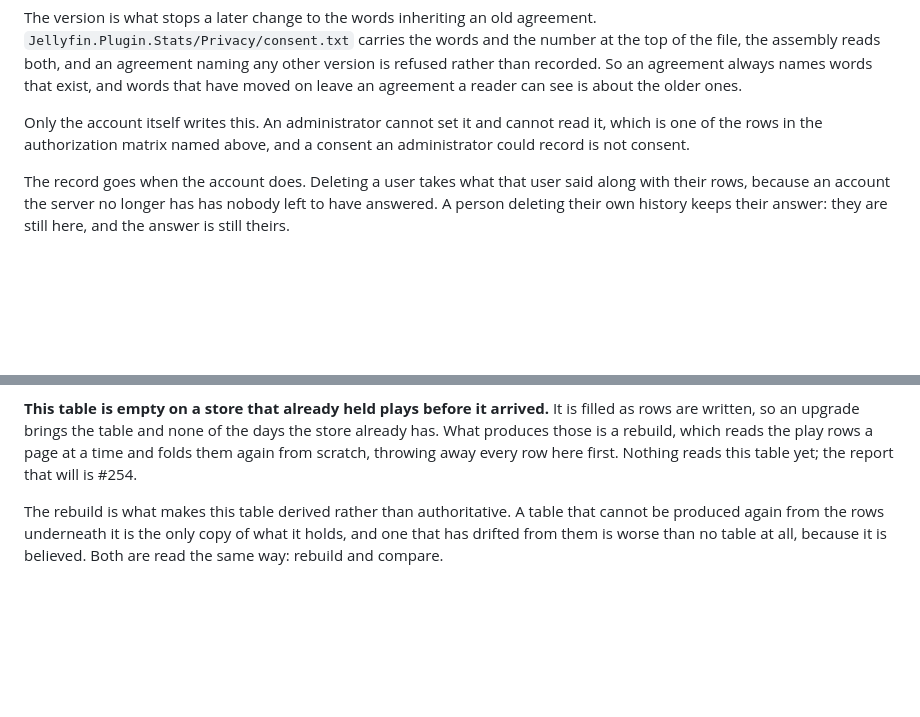
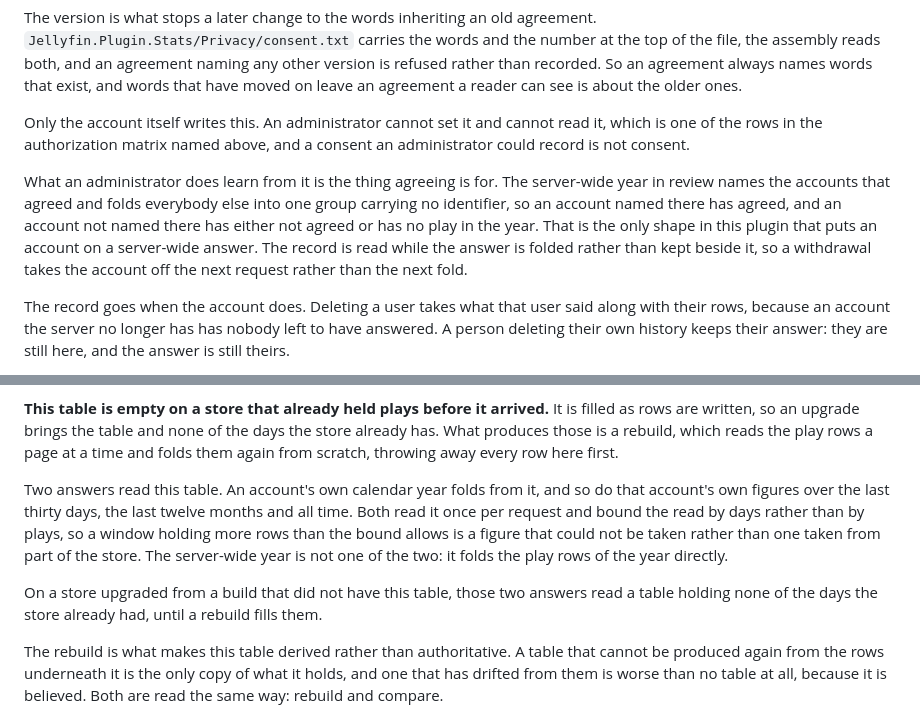
Before and after one commit to Flowfin/jellyfin-plugin-stats, a Markdown page: docs/what-is-stored.md, 2 parts joined by grey strips. Drawn GitHub-style; blank space fills up the shorter version.

```diff
--- a/docs/what-is-stored.md
+++ b/docs/what-is-stored.md
@@ -168,6 +168,15 @@ Only the account itself writes this. An administrator cannot set it and cannot
 read it, which is one of the rows in the authorization matrix named above, and a
 consent an administrator could record is not consent.
 
+What an administrator does learn from it is the thing agreeing is for. The
+server-wide year in review names the accounts that agreed and folds everybody
+else into one group carrying no identifier, so an account named there has
+agreed, and an account not named there has either not agreed or has no play in
+the year. That is the only shape in this plugin that puts an account on a
+server-wide answer. The record is read while the answer is folded rather than
+kept beside it, so a withdrawal takes the account off the next request rather
+than the next fold.
+
 The record goes when the account does. Deleting a user takes what that user said
 along with their rows, because an account the server no longer has has nobody
 left to have answered. A person deleting their own history keeps their answer:
@@ -221,7 +230,19 @@ day keyed in two zones is a file nothing can read as a day.
 is filled as rows are written, so an upgrade brings the table and none of the
 days the store already has. What produces those is a rebuild, which reads the
 play rows a page at a time and folds them again from scratch, throwing away every
-row here first. Nothing reads this table yet; the report that will is #254.
+row here first.
+
+Two answers read this table. An account's own calendar year folds from it, and
+so do that account's own figures over the last thirty days, the last twelve
+months and all time. Both read it once per request and bound the read by days
+rather than by plays, so a window holding more rows than the bound allows is a
+figure that could not be taken rather than one taken from part of the store. The
+server-wide year is not one of the two: it folds the play rows of the year
+directly.
+
+On a store upgraded from a build that did not have this table, those two answers
+read a table holding none of the days the store already had, until a rebuild
+fills them.
 
 The rebuild is what makes this table derived rather than authoritative. A table
 that cannot be produced again from the rows underneath it is the only copy of
```
Also changed, not shown: other parts of docs/what-is-stored.md (+64 -25 lines).
